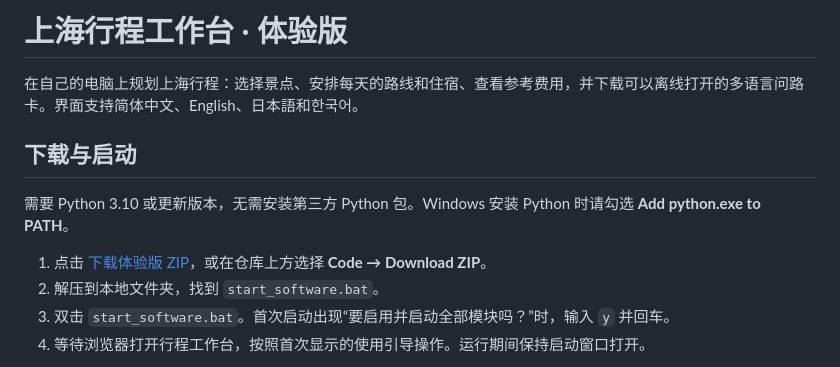
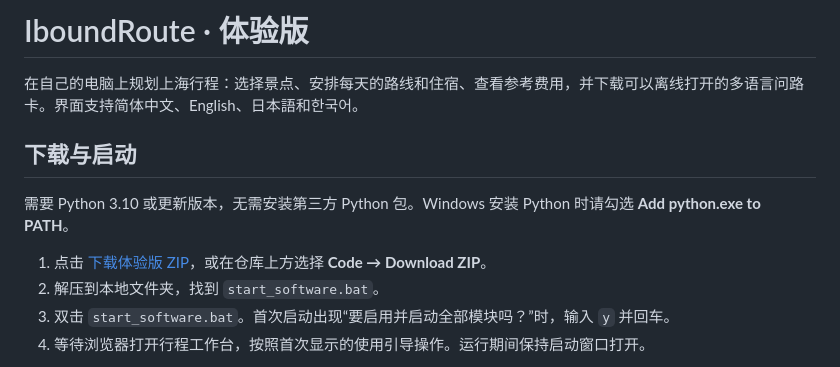
Before and after one commit to mahiru114514/InboundRoute, a Markdown page: README.md, the part around one of its changes. Drawn GitHub-style.

Commit message:
Rename project to IboundRoute

```diff
--- a/README.md
+++ b/README.md
@@ -1,4 +1,4 @@
-# 上海行程工作台 · 体验版
+# IboundRoute · 体验版
 
 在自己的电脑上规划上海行程：选择景点、安排每天的路线和住宿、查看参考费用，并下载可以离线打开的多语言问路卡。界面支持简体中文、English、日本語和한국어。
 
```
Also changed, not shown: other parts of README.md (+2 -2 lines).
